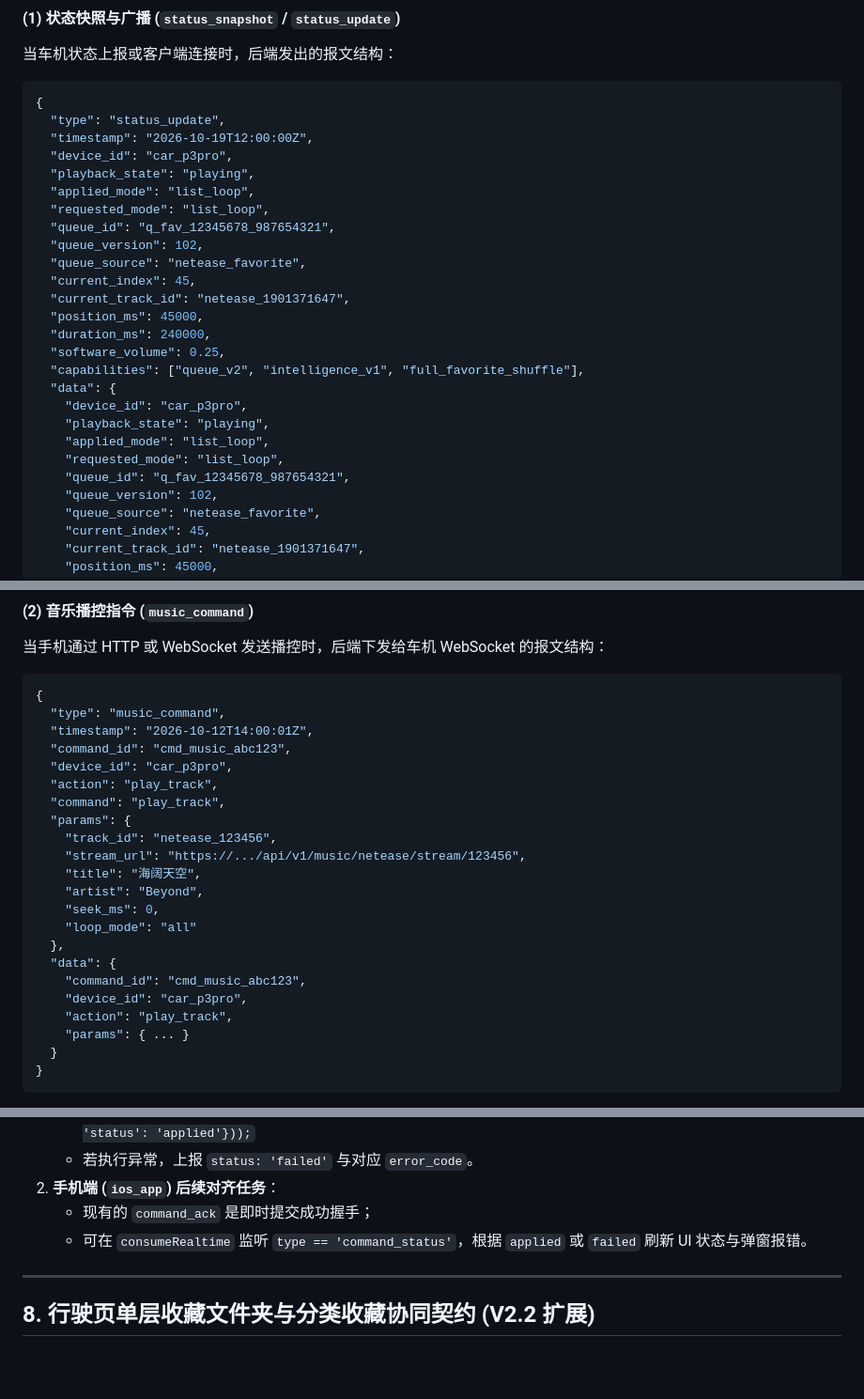
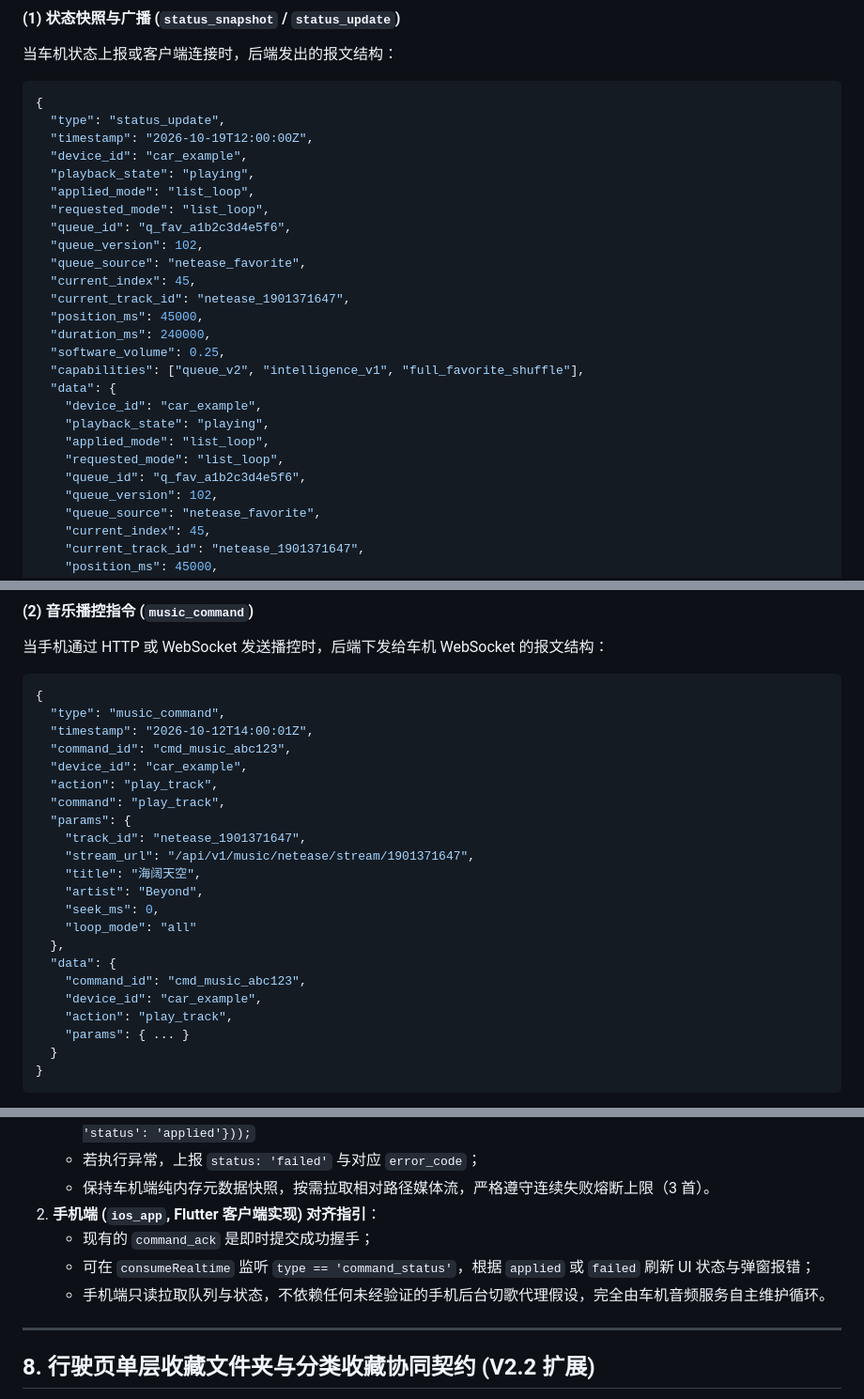
Before and after one commit to JamesXiaoMo/MyYaris, a Markdown page: docs/API-V2三端契约.md, 3 parts joined by grey strips. Shown at 94% size. GitHub-like rendering; blank space fills up the shorter version.

```diff
--- a/docs/API-V2三端契约.md
+++ b/docs/API-V2三端契约.md
@@ -150,11 +150,11 @@ def resolve_car_device_id(input_id: Optional[str] = None, fallback_id: Optional[
 {
   "type": "status_update",
   "timestamp": "2026-10-19T12:00:00Z",
-  "device_id": "car_p3pro",
+  "device_id": "car_example",
   "playback_state": "playing",
   "applied_mode": "list_loop",
   "requested_mode": "list_loop",
-  "queue_id": "q_fav_12345678_987654321",
+  "queue_id": "q_fav_a1b2c3d4e5f6",
   "queue_version": 102,
   "queue_source": "netease_favorite",
   "current_index": 45,
@@ -164,11 +164,11 @@ def resolve_car_device_id(input_id: Optional[str] = None, fallback_id: Optional[
   "software_volume": 0.25,
   "capabilities": ["queue_v2", "intelligence_v1", "full_favorite_shuffle"],
   "data": {
-    "device_id": "car_p3pro",
+    "device_id": "car_example",
     "playback_state": "playing",
     "applied_mode": "list_loop",
     "requested_mode": "list_loop",
-    "queue_id": "q_fav_12345678_987654321",
+    "queue_id": "q_fav_a1b2c3d4e5f6",
     "queue_version": 102,
     "queue_source": "netease_favorite",
     "current_index": 45,
@@ -192,12 +192,12 @@ def resolve_car_device_id(input_id: Optional[str] = None, fallback_id: Optional[
   "type": "music_command",
   "timestamp": "2026-10-12T14:00:01Z",
   "command_id": "cmd_music_abc123",
-  "device_id": "car_p3pro",
+  "device_id": "car_example",
   "action": "play_track",
   "command": "play_track",
   "params": {
-    "track_id": "netease_123456",
-    "stream_url": "https://.../api/v1/music/netease/stream/123456",
+    "track_id": "netease_1901371647",
+    "stream_url": "/api/v1/music/netease/stream/1901371647",
     "title": "海阔天空",
     "artist": "Beyond",
     "seek_ms": 0,
@@ -205,7 +205,7 @@ def resolve_car_device_id(input_id: Optional[str] = None, fallback_id: Optional[
   },
   "data": {
     "command_id": "cmd_music_abc123",
-    "device_id": "car_p3pro",
+    "device_id": "car_example",
     "action": "play_track",
     "params": { ... }
   }
@@ -402,8 +413,10 @@ def resolve_car_device_id(input_id: Optional[str] = None, fallback_id: Optional[
      `_webSocket?.add(jsonEncode({'type': 'command_ack', 'command_id': msg['command_id'], 'status': 'applied'}));`
-   - 若执行异常，上报 `status: 'failed'` 与对应 `error_code`。
-2. **手机端 (`ios_app`) 后续对齐任务**：
+   - 若执行异常，上报 `status: 'failed'` 与对应 `error_code`；
+   - 保持车机端纯内存元数据快照，按需拉取相对路径媒体流，严格遵守连续失败熔断上限（3 首）。
+2. **手机端 (`ios_app`, Flutter 客户端实现) 对齐指引**：
    - 现有的 `command_ack` 是即时提交成功握手；
-   - 可在 `consumeRealtime` 监听 `type == 'command_status'`，根据 `applied` 或 `failed` 刷新 UI 状态与弹窗报错。
+   - 可在 `consumeRealtime` 监听 `type == 'command_status'`，根据 `applied` 或 `failed` 刷新 UI 状态与弹窗报错；
+   - 手机端只读拉取队列与状态，不依赖任何未经验证的手机后台切歌代理假设，完全由车机音频服务自主维护循环。
 
 ---
 
```
Also changed, not shown: other parts of docs/API-V2三端契约.md (+24 -13 lines), docs/音乐播放队列与状态同步契约.md (+176 -240 lines).
